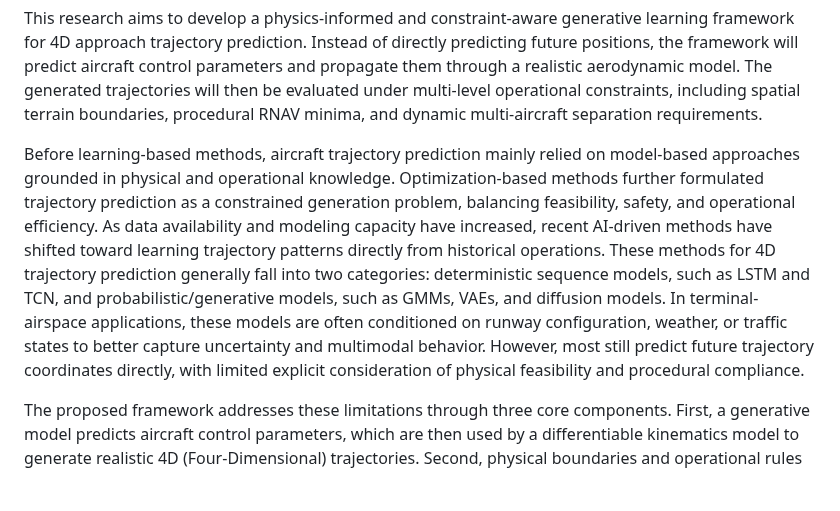
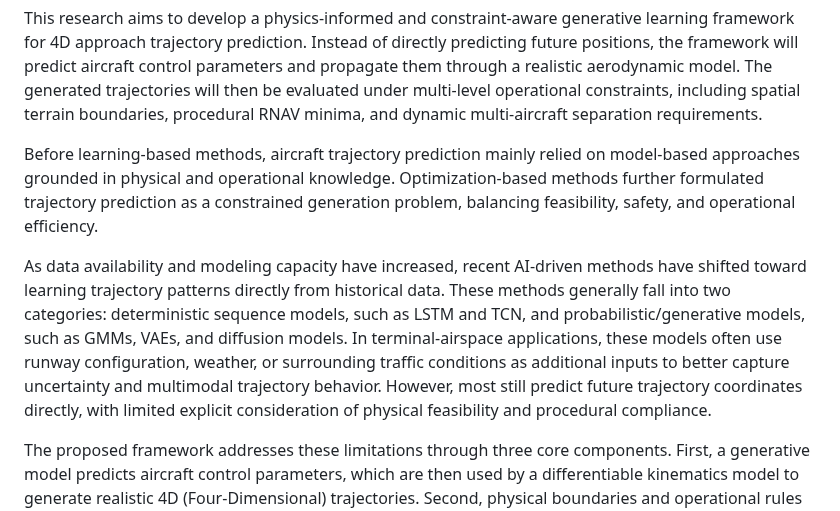
Before and after one commit to Horizon-42/thesis, a Markdown page: Final Proposal.md, the part around the change. Rendered like a GitHub page; blank space fills up the shorter version.

Commit message:
Refactor content in Final Proposal.md for clarity; enhance description of AI-driven trajectory prediction methods and their inputs

```diff
--- a/Final Proposal.md
+++ b/Final Proposal.md
@@ -7,7 +7,8 @@ Approach operations in terminal airspace are safety-critical. IATA (Internationa
 This research aims to develop a physics-informed and constraint-aware generative learning framework for 4D approach trajectory prediction. Instead of directly predicting future positions, the framework will predict aircraft control parameters and propagate them through a realistic aerodynamic model. The generated trajectories will then be evaluated under multi-level operational constraints, including spatial terrain boundaries, procedural RNAV minima, and dynamic multi-aircraft separation requirements.
 
 Before learning-based methods, aircraft trajectory prediction mainly relied on model-based approaches grounded in physical and operational knowledge. Optimization-based methods further formulated trajectory prediction as a constrained generation problem, balancing feasibility, safety, and operational efficiency.
-As data availability and modeling capacity have increased, recent AI-driven methods have shifted toward learning trajectory patterns directly from historical operations. These methods for 4D trajectory prediction generally fall into two categories: deterministic sequence models, such as LSTM and TCN, and probabilistic/generative models, such as GMMs, VAEs, and diffusion models. In terminal-airspace applications, these models are often conditioned on runway configuration, weather, or traffic states to better capture uncertainty and multimodal behavior. However, most still predict future trajectory coordinates directly, with limited explicit consideration of physical feasibility and procedural compliance.
+
+As data availability and modeling capacity have increased, recent AI-driven methods have shifted toward learning trajectory patterns directly from historical data. These methods generally fall into two categories: deterministic sequence models, such as LSTM and TCN, and probabilistic/generative models, such as GMMs, VAEs, and diffusion models. In terminal-airspace applications, these models often use runway configuration, weather, or surrounding traffic conditions as additional inputs to better capture uncertainty and multimodal trajectory behavior. However, most still predict future trajectory coordinates directly, with limited explicit consideration of physical feasibility and procedural compliance.
 
 The proposed framework addresses these limitations through three core components. First, a generative model predicts aircraft control parameters, which are then used by a differentiable kinematics model to generate realistic 4D (Four-Dimensional) trajectories. Second, physical boundaries and operational rules are encoded as differentiable penalty functions to improve safety and compliance. Third, multi-agent coordination methods are used for multi-aircraft conflict resolution in dense traffic to maintain safe separation and improve airspace efficiency.
 
```
